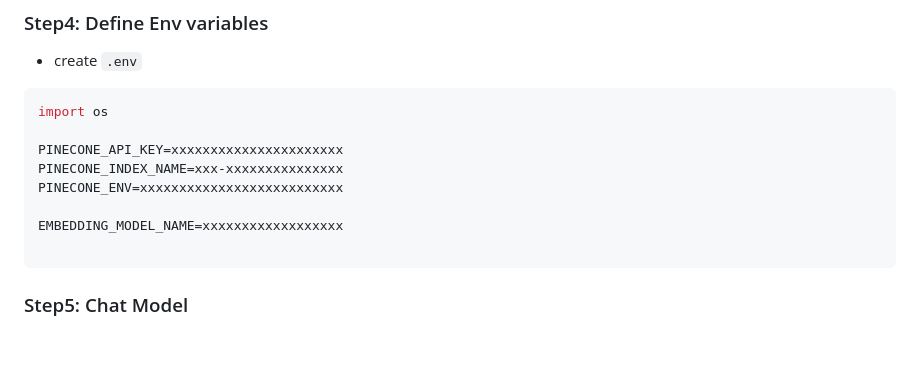
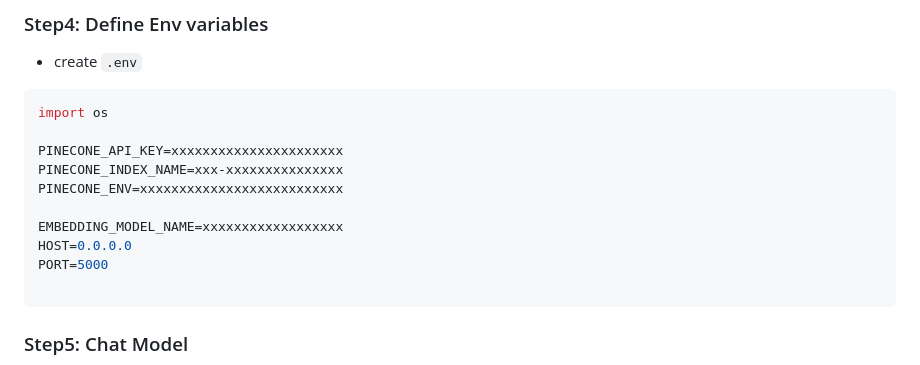
Before and after one commit to PJDEVEX/fpbot, a Markdown page: README.md, the part around the change. Drawn GitHub-style; folded sections open; blank space fills up the shorter version.

Commit message:
docs: Update port and host

````diff
--- a/README.md
+++ b/README.md
@@ -42,6 +42,8 @@ PINECONE_INDEX_NAME=xxx-xxxxxxxxxxxxxxx
 PINECONE_ENV=xxxxxxxxxxxxxxxxxxxxxxxxxx
 
 EMBEDDING_MODEL_NAME=xxxxxxxxxxxxxxxxxx
+HOST=0.0.0.0
+PORT=5000
 
 ```
 
````
